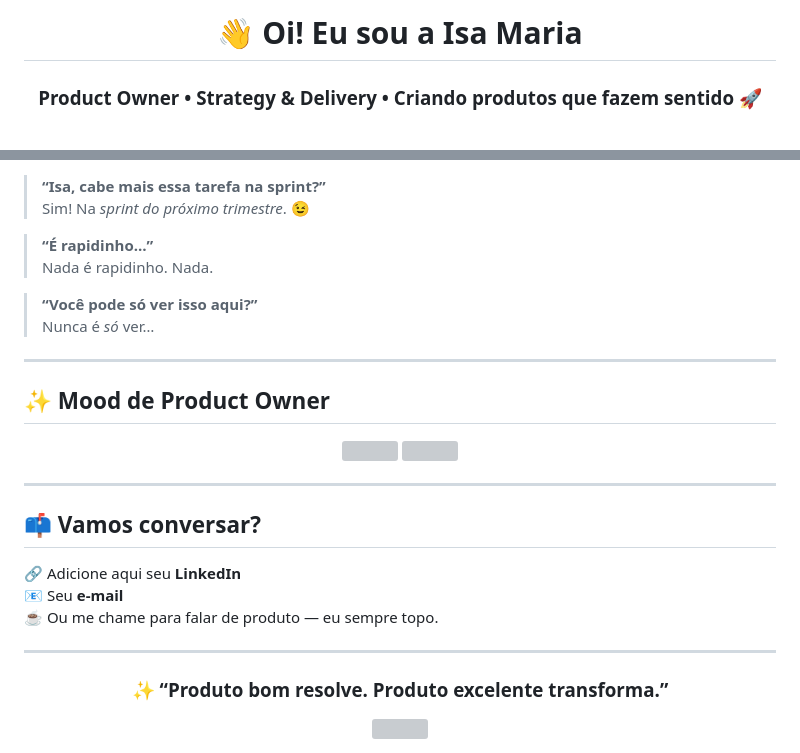
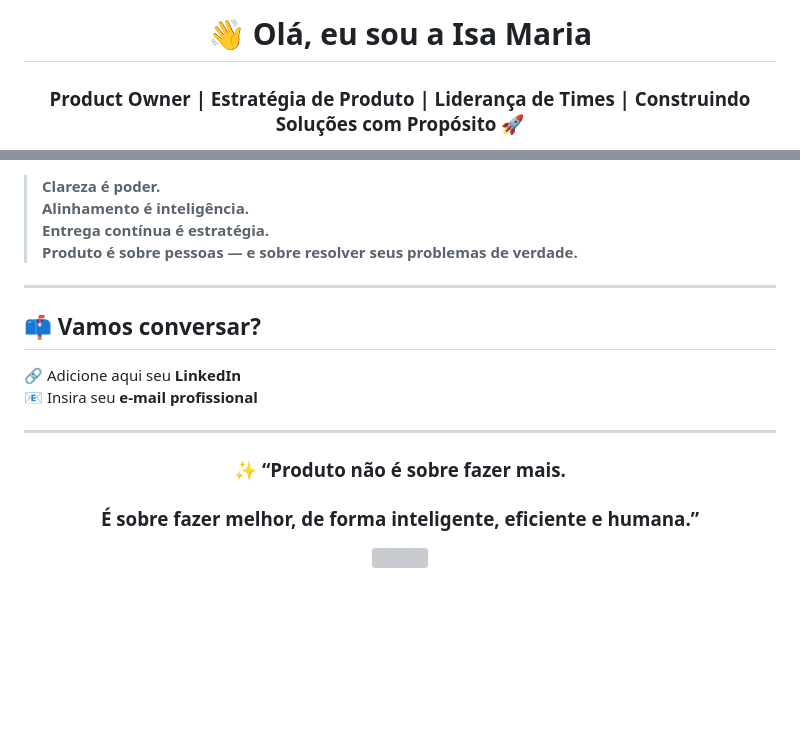
Before and after one commit to isamariaproduct/isamariaproduct, a Markdown page: README.md, 2 parts joined by grey strips. Drawn GitHub-style; blank space fills up the shorter version; grey boxes are pictures that could not be loaded.

```diff
--- a/README.md
+++ b/README.md
@@ -1,5 +1,5 @@
 <div align="center">
 
-# 👋 Oi! Eu sou a **Isa Maria**
-### Product Owner • Strategy & Delivery • Criando produtos que fazem sentido 🚀
+# 👋 Olá, eu sou a **Isa Maria**
+### Product Owner | Estratégia de Produto | Liderança de Times | Construindo Soluções com Propósito 🚀
 
@@ -93,35 +126,23 @@ Scrum • Kanban • OKRs • Double Diamond • Product Discovery
 
-> **“Isa, cabe mais essa tarefa na sprint?”**
-Sim! Na *sprint do próximo trimestre*. 😉
-
-> **“É rapidinho…”**
-Nada é rapidinho. Nada.
-
-> **“Você pode só ver isso aqui?”**
-Nunca é *só* ver…
-
----
-
-## ✨ Mood de Product Owner
-
-<div align="center">
-  <img src="https://media.giphy.com/media/l3q2zVr6cub8CIkZG/giphy.gif" width="260">
-  <img src="https://media.giphy.com/media/hpXdHPfFI5wTABdDx9/giphy.gif" width="260">
-</div>
+> **Clareza é poder.**
+> **Alinhamento é inteligência.**
+> **Entrega contínua é estratégia.**
+> **Produto é sobre pessoas — e sobre resolver seus problemas de verdade.**
 
 ---
 
 ## 📫 Vamos conversar?
 
 🔗 Adicione aqui seu **LinkedIn**
-📧 Seu **e-mail**
-☕ Ou me chame para falar de produto — eu sempre topo.
+📧 Insira seu **e-mail profissional**
 
 ---
 
 <div align="center">
 
-### ✨ “Produto bom resolve. Produto excelente transforma.”
-<img src="https://media.giphy.com/media/3o7btPCcdNniyf0ArS/giphy.gif" width="200">
+### ✨ “Produto não é sobre fazer mais.
+### É sobre fazer melhor, de forma inteligente, eficiente e humana.”
+
+<img src="https://media.giphy.com/media/v1.Y2lkPTc5MGI3NjExeXQwaWx4bzN2Z2JtZXliZ3JlZ2kxYmR5azl0Y2o1czk5MGs3eWowaCZlcD12MV9naWZzX3NlYXJjaCZjdD1n/LmNwrBhejkK9EFP504/giphy.gif" width="200">
 
 </div>
```
Also changed, not shown: other parts of README.md (+96 -63 lines).
